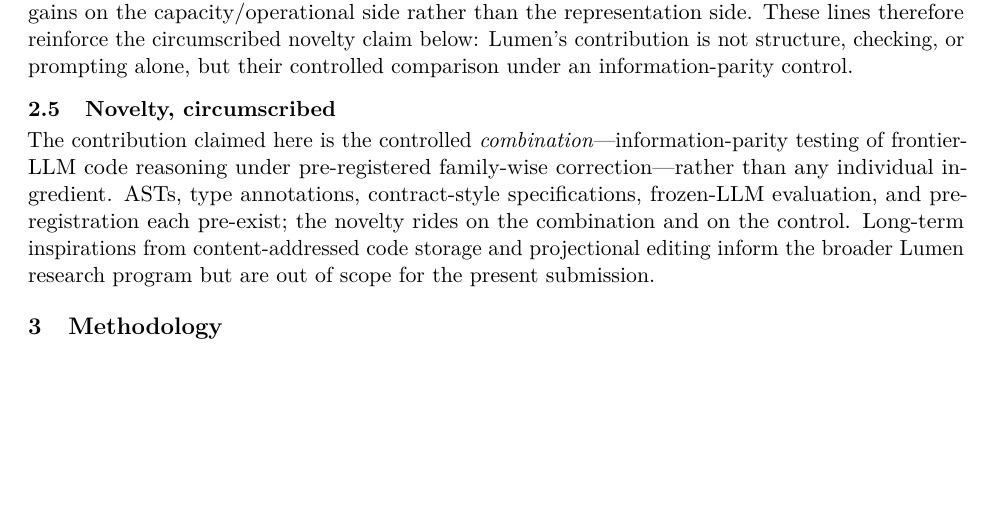
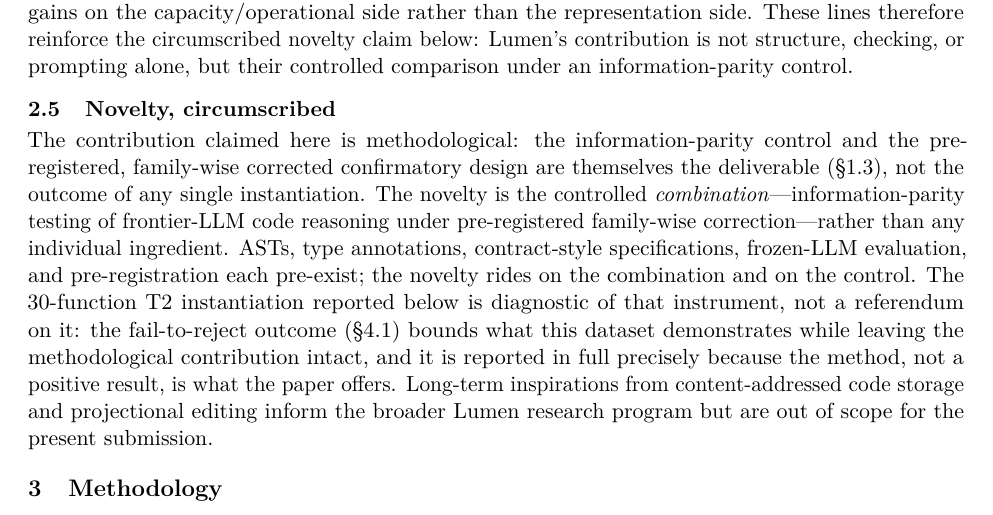
Before and after one commit to WhiteStoneTak/Lumen, a LaTeX paper (paper/main.tex): part of page 6 of 26, cut so that both start at the same text, the shorter picture padded with empty space. Compiled offline with pdfLaTeX.

Commit message:
R6-2 (L2-03): reframe §2.4 as methodology-as-deliverable (WOV-250)
Reword §2.4 "Novelty, circumscribed" so the deliverable is explicitly the
methodology (information-parity control + pre-registered, family-wise corrected
confirmatory design), and the 30-function T2 instantiation is diagnostic of the
instrument rather than a referendum on the method. This closes the "double
weakness" reading (non-significant H1 + circumscribed novelty) while preserving
the circumscribed-novelty honesty. Cross-refs to §1.3 (contributions) and §4.1
(fail-to-reject outcome) added; consistent with both.

Minimal prose-only change; clean tectonic rebuild (no undefined refs/citations,
no bibtex warnings). L2-03 marked ADDRESSED in docs/journal-version-backlog.md.

Co-Authored-By: Claude Opus 4.8 <noreply@anthropic.com>

```diff
--- a/paper/main.tex
+++ b/paper/main.tex
@@ -324,16 +324,24 @@ control.
 
 \subsection{Novelty, circumscribed}
 \label{sec:2.4}
-The contribution claimed here is the controlled
-\emph{combination}---information-parity testing of frontier-LLM
-code reasoning under pre-registered family-wise
-correction---rather than any individual ingredient. ASTs, type
-annotations, contract-style specifications, frozen-LLM
-evaluation, and pre-registration each pre-exist; the novelty
-rides on the combination and on the control. Long-term
-inspirations from content-addressed code storage and
-projectional editing inform the broader Lumen research program
-but are out of scope for the present submission.
+The contribution claimed here is methodological: the
+information-parity control and the pre-registered, family-wise
+corrected confirmatory design are themselves the deliverable
+(\S\ref{sec:1.3}), not the outcome of any single instantiation.
+The novelty is the controlled \emph{combination}---information-parity
+testing of frontier-LLM code reasoning under pre-registered
+family-wise correction---rather than any individual ingredient. ASTs,
+type annotations, contract-style specifications, frozen-LLM
+evaluation, and pre-registration each pre-exist; the novelty rides on
+the combination and on the control. The 30-function T2 instantiation
+reported below is diagnostic of that instrument, not a referendum on
+it: the fail-to-reject outcome (\S\ref{sec:4.1}) bounds what this
+dataset demonstrates while leaving the methodological contribution
+intact, and it is reported in full precisely because the method, not
+a positive result, is what the paper offers. Long-term inspirations
+from content-addressed code storage and projectional editing inform
+the broader Lumen research program but are out of scope for the
+present submission.
 
 % =============================================================
 % 3. Methodology
```
Also changed, not shown: docs/journal-version-backlog.md (+5 -1 lines), paper/main.pdf.
